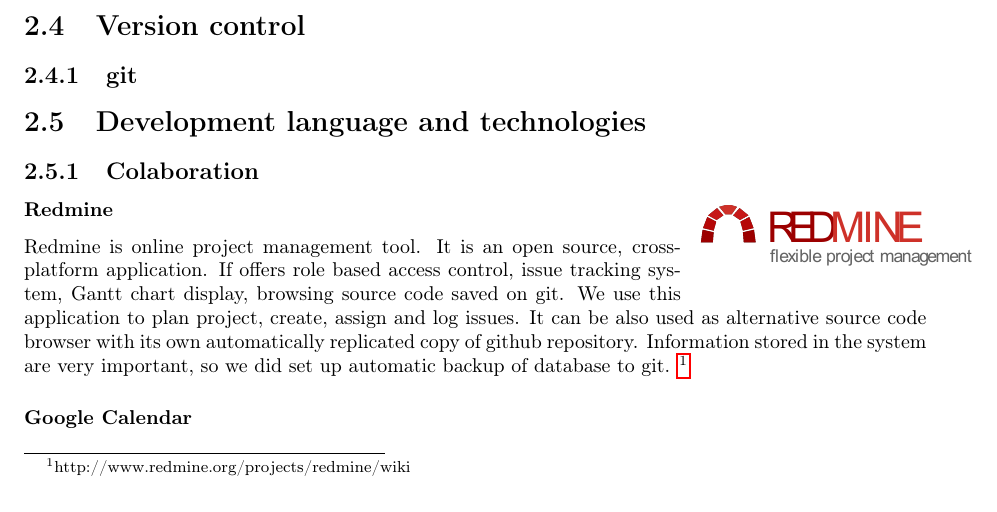
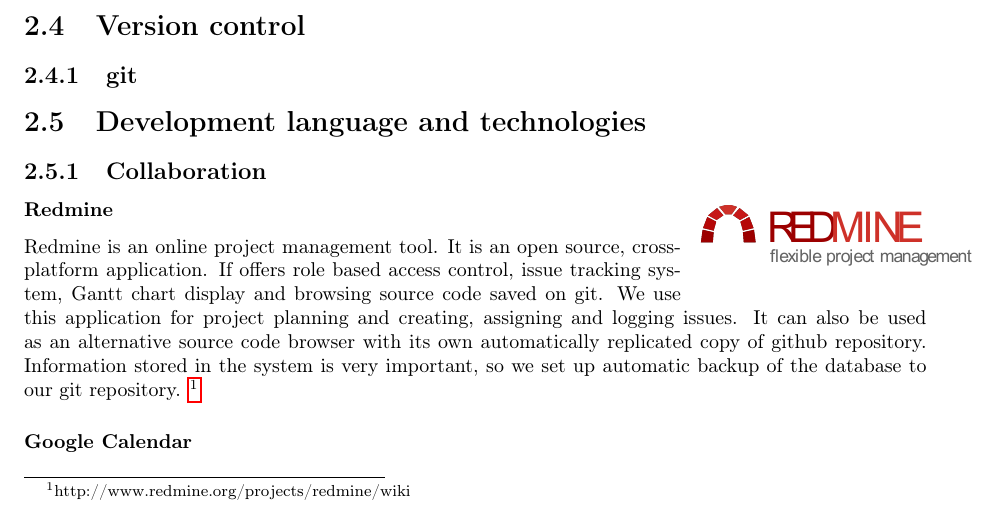
Before and after one commit to idlouhy/wonsole, a LaTeX thesis (report/src/report.tex, which reads report/src/chapter/02-prestudy.tex): part of page 15 of 108, cut so that both start at the same text. Compiled offline with pdfLaTeX.

Commit message:
Fixed a bunch of typos in prestudy

```diff
--- a/report/src/chapter/02-prestudy.tex
+++ b/report/src/chapter/02-prestudy.tex
@@ -112,7 +112,7 @@
 \subsection{git}
 
 \section{Development language and technologies}
-\subsection{Colaboration}
+\subsection{Collaboration}
 
 \subsubsection{Redmine}
 
@@ -122,7 +122,7 @@
 \includegraphics[width = .30\textwidth]{image/redmine-logo.pdf}
 \end{wrapfigure}
 
-Redmine is online project management tool. It is an open source, cross-platform application. If offers role based access control, issue tracking system, Gantt chart display, browsing source code saved on git. We use this application to plan project, create, assign and log issues. It can be also used as alternative source code browser with its own automatically replicated copy of github repository. Information stored in the system are very important, so we did set up automatic backup of database to git.
+Redmine is an online project management tool. It is an open source, cross-platform application. If offers role based access control, issue tracking system, Gantt chart display and browsing source code saved on git. We use this application for project planning and creating, assigning and logging issues. It can also be used as an alternative source code browser with its own automatically replicated copy of github repository. Information stored in the system is very important, so we set up automatic backup of the database to our git repository.
 \footnote{http://www.redmine.org/projects/redmine/wiki}
 
 \subsubsection{Google Calendar}
```
